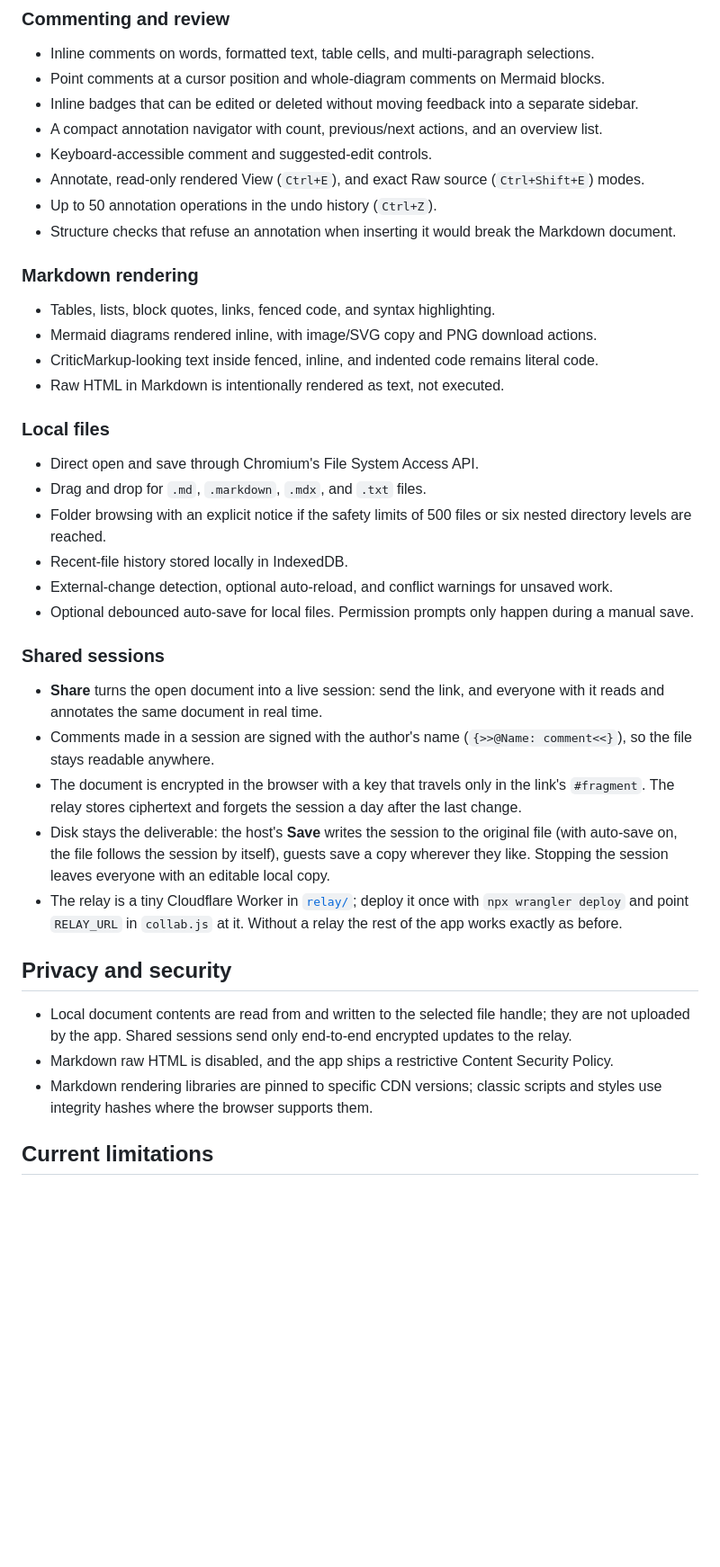
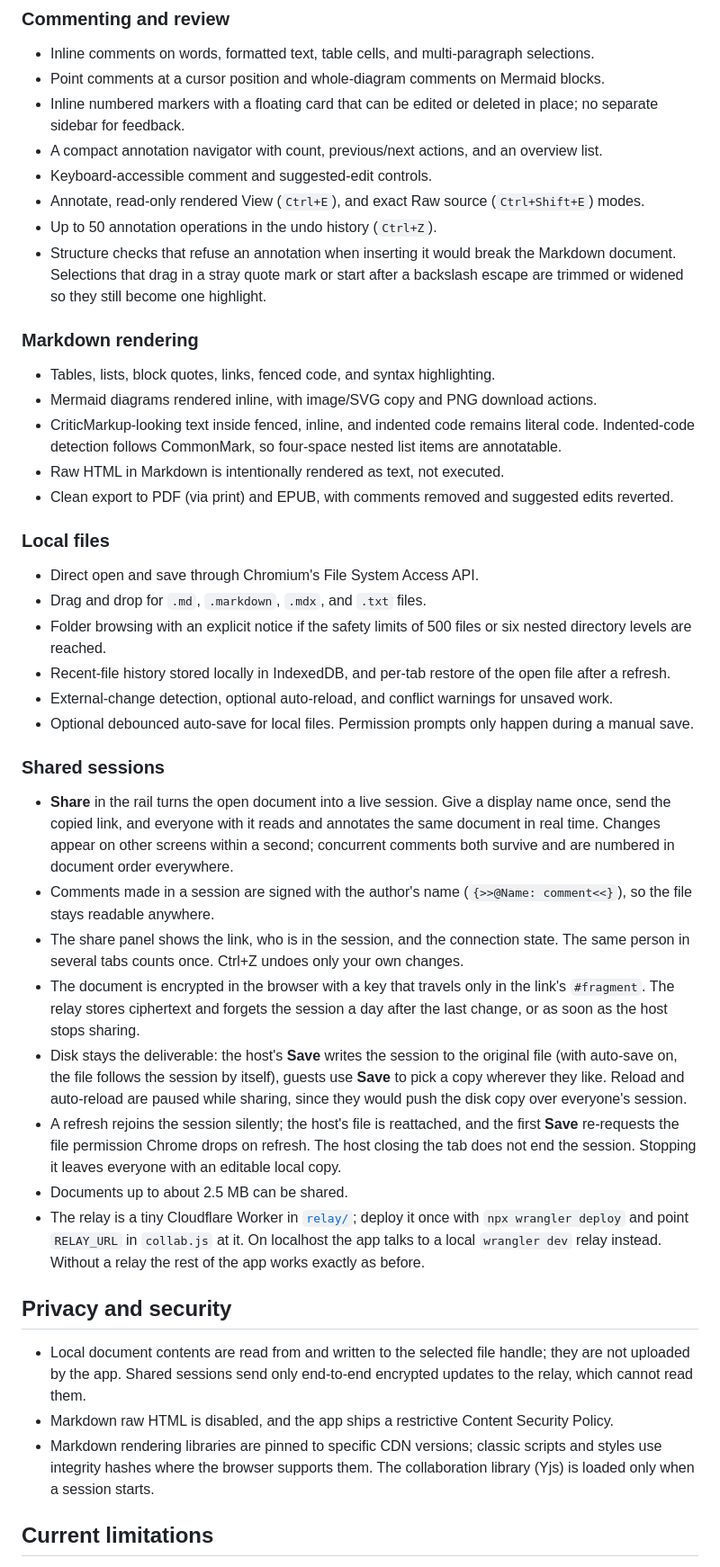
Before and after one commit to vrata48/markdown-annotator, a Markdown page: README.md, the part around one of its changes. Shown at 90% size. GitHub-like rendering; blank space fills up the shorter version.

Commit message:
Bring the README up to date with shared sessions, the fuzzer and the relay
Co-Authored-By: Claude Fable 5.1 <noreply@anthropic.com>

```diff
--- a/README.md
+++ b/README.md
@@ -44,42 +48,46 @@ The app creates comments. Suggested edits are expected to come from an external
 
 - Inline comments on words, formatted text, table cells, and multi-paragraph selections.
 - Point comments at a cursor position and whole-diagram comments on Mermaid blocks.
-- Inline badges that can be edited or deleted without moving feedback into a separate sidebar.
+- Inline numbered markers with a floating card that can be edited or deleted in place; no separate sidebar for feedback.
 - A compact annotation navigator with count, previous/next actions, and an overview list.
 - Keyboard-accessible comment and suggested-edit controls.
 - Annotate, read-only rendered View (`Ctrl+E`), and exact Raw source (`Ctrl+Shift+E`) modes.
 - Up to 50 annotation operations in the undo history (`Ctrl+Z`).
-- Structure checks that refuse an annotation when inserting it would break the Markdown document.
+- Structure checks that refuse an annotation when inserting it would break the Markdown document. Selections that drag in a stray quote mark or start after a backslash escape are trimmed or widened so they still become one highlight.
 
 ### Markdown rendering
 
 - Tables, lists, block quotes, links, fenced code, and syntax highlighting.
 - Mermaid diagrams rendered inline, with image/SVG copy and PNG download actions.
-- CriticMarkup-looking text inside fenced, inline, and indented code remains literal code.
+- CriticMarkup-looking text inside fenced, inline, and indented code remains literal code. Indented-code detection follows CommonMark, so four-space nested list items are annotatable.
 - Raw HTML in Markdown is intentionally rendered as text, not executed.
+- Clean export to PDF (via print) and EPUB, with comments removed and suggested edits reverted.
 
 ### Local files
 
 - Direct open and save through Chromium's File System Access API.
 - Drag and drop for `.md`, `.markdown`, `.mdx`, and `.txt` files.
 - Folder browsing with an explicit notice if the safety limits of 500 files or six nested directory levels are reached.
-- Recent-file history stored locally in IndexedDB.
+- Recent-file history stored locally in IndexedDB, and per-tab restore of the open file after a refresh.
 - External-change detection, optional auto-reload, and conflict warnings for unsaved work.
 - Optional debounced auto-save for local files. Permission prompts only happen during a manual save.
 
 ### Shared sessions
 
-- **Share** turns the open document into a live session: send the link, and everyone with it reads and annotates the same document in real time.
+- **Share** in the rail turns the open document into a live session. Give a display name once, send the copied link, and everyone with it reads and annotates the same document in real time. Changes appear on other screens within a second; concurrent comments both survive and are numbered in document order everywhere.
 - Comments made in a session are signed with the author's name (`{>>@Name: comment<<}`), so the file stays readable anywhere.
-- The document is encrypted in the browser with a key that travels only in the link's `#fragment`. The relay stores ciphertext and forgets the session a day after the last change.
-- Disk stays the deliverable: the host's **Save** writes the session to the original file (with auto-save on, the file follows the session by itself), guests save a copy wherever they like. Stopping the session leaves everyone with an editable local copy.
-- The relay is a tiny Cloudflare Worker in [`relay/`](relay/README.md); deploy it once with `npx wrangler deploy` and point `RELAY_URL` in `collab.js` at it. Without a relay the rest of the app works exactly as before.
+- The share panel shows the link, who is in the session, and the connection state. The same person in several tabs counts once. Ctrl+Z undoes only your own changes.
+- The document is encrypted in the browser with a key that travels only in the link's `#fragment`. The relay stores ciphertext and forgets the session a day after the last change, or as soon as the host stops sharing.
+- Disk stays the deliverable: the host's **Save** writes the session to the original file (with auto-save on, the file follows the session by itself), guests use **Save** to pick a copy wherever they like. Reload and auto-reload are paused while sharing, since they would push the disk copy over everyone's session.
+- A refresh rejoins the session silently; the host's file is reattached, and the first **Save** re-requests the file permission Chrome drops on refresh. The host closing the tab does not end the session. Stopping it leaves everyone with an editable local copy.
+- Documents up to about 2.5 MB can be shared.
+- The relay is a tiny Cloudflare Worker in [`relay/`](relay/README.md); deploy it once with `npx wrangler deploy` and point `RELAY_URL` in `collab.js` at it. On localhost the app talks to a local `wrangler dev` relay instead. Without a relay the rest of the app works exactly as before.
 
 ## Privacy and security
 
-- Local document contents are read from and written to the selected file handle; they are not uploaded by the app. Shared sessions send only end-to-end encrypted updates to the relay.
+- Local document contents are read from and written to the selected file handle; they are not uploaded by the app. Shared sessions send only end-to-end encrypted updates to the relay, which cannot read them.
 - Markdown raw HTML is disabled, and the app ships a restrictive Content Security Policy.
-- Markdown rendering libraries are pinned to specific CDN versions; classic scripts and styles use integrity hashes where the browser supports them.
+- Markdown rendering libraries are pinned to specific CDN versions; classic scripts and styles use integrity hashes where the browser supports them. The collaboration library (Yjs) is loaded only when a session starts.
 
 ## Current limitations
 
```
Also changed, not shown: other parts of README.md (+22 -15 lines).
